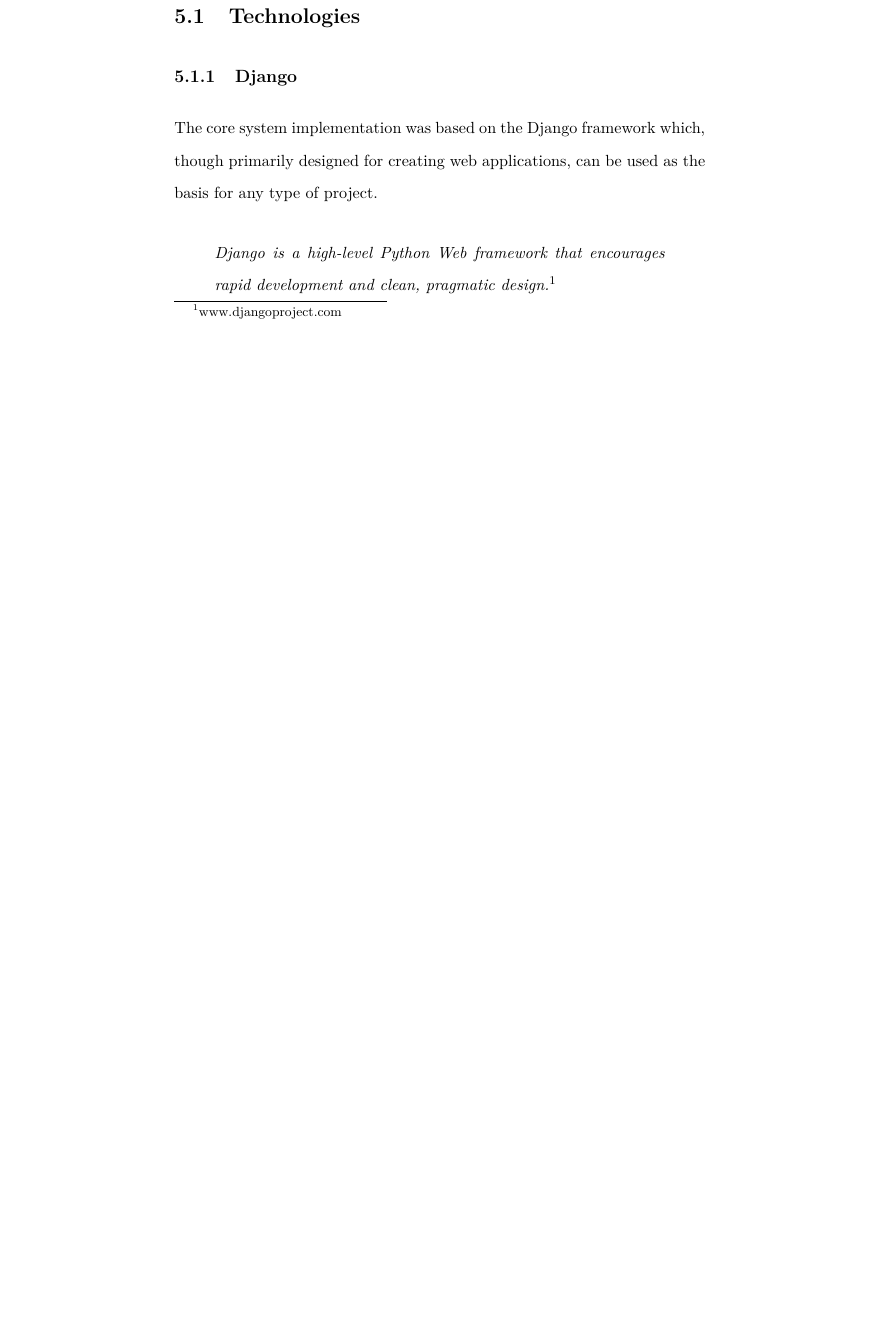
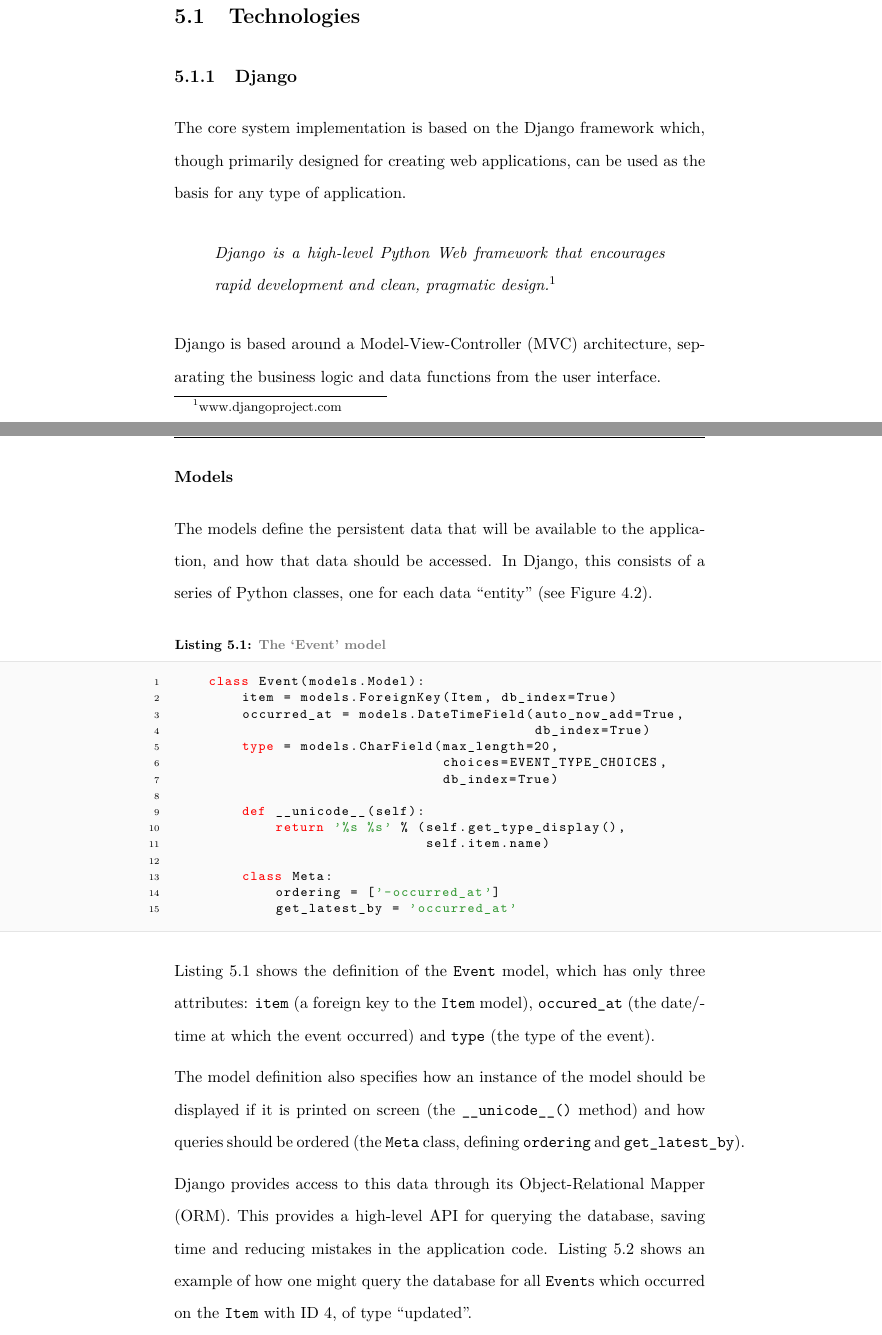
Before and after one commit to robgolding/g53ids-doc, a LaTeX thesis (dissertation/dissertation.tex, which reads dissertation/implementation.tex): part of page 54 of 61 before the commit and two parts of pages 54 and 55 of 62 after it, the two joined at a grey line, cut so that both start at the same text, the shorter picture padded with empty space. Compiled offline with XeLaTeX.

Commit message:
Start describing Django implementation

```diff
--- a/dissertation/implementation.tex
+++ b/dissertation/implementation.tex
@@ -4,11 +4,57 @@
 
 \subsection{Django}
 
-The core system implementation was based on the Django framework which, though
+The core system implementation is based on the Django framework which, though
 primarily designed for creating web applications, can be used as the basis for
-any type of project.
+any type of application.
 
 \begin{quote}
     \emph{Django is a high-level Python Web framework that encourages rapid
     development and clean, pragmatic design.}\footnote{www.djangoproject.com}
 \end{quote}
+
+Django is based around a Model-View-Controller (MVC) architecture, separating
+the business logic and data functions from the user interface.
+
+\subsubsection{Models}
+
+The models define the persistent data that will be available to the
+application, and how that data should be accessed. In Django, this consists of
+a series of Python classes, one for each data ``entity'' (see Figure
+\ref{fig:erd}).
+
+\begin{singlespacing}
+\begin{lstlisting}[caption=The `Event' model, label=lst:event-model]
+    class Event(models.Model):
+        item = models.ForeignKey(Item, db_index=True)
+        occurred_at = models.DateTimeField(auto_now_add=True,
+                                           db_index=True)
+        type = models.CharField(max_length=20,
+                                choices=EVENT_TYPE_CHOICES,
+                                db_index=True)
+
+        def __unicode__(self):
+            return '%s %s' % (self.get_type_display(),
+                              self.item.name)
+
+        class Meta:
+            ordering = ['-occurred_at']
+            get_latest_by = 'occurred_at'
+\end{lstlisting}
+\end{singlespacing}
+
+Listing \ref{lst:event-model} shows the definition of the \verb!Event! model,
+which has only three attributes: \verb!item! (a foreign key to the \verb!Item!
+model), \verb!occured_at! (the date/time at which the event occurred) and
+\verb!type! (the type of the event).
+
+The model definition also specifies how an instance of the model should be
+displayed if it is printed on screen (the \verb!__unicode__()! method) and how
+queries should be ordered (the \verb!Meta! class, defining \verb!ordering!
+and \verb!get_latest_by!).
+
+Django provides access to this data through its Object-Relational Mapper (ORM).
+This provides a high-level API for querying the database, saving time and
+reducing mistakes in the application code. Listing \ref{lst:orm-example} shows
+an example of how one might query the database for all \verb!Event!s which
+occurred on the \verb!Item! with ID 4, of type ``updated''.
```
Also changed, not shown: dissertation/implementation.tex (7 more changed lines).
